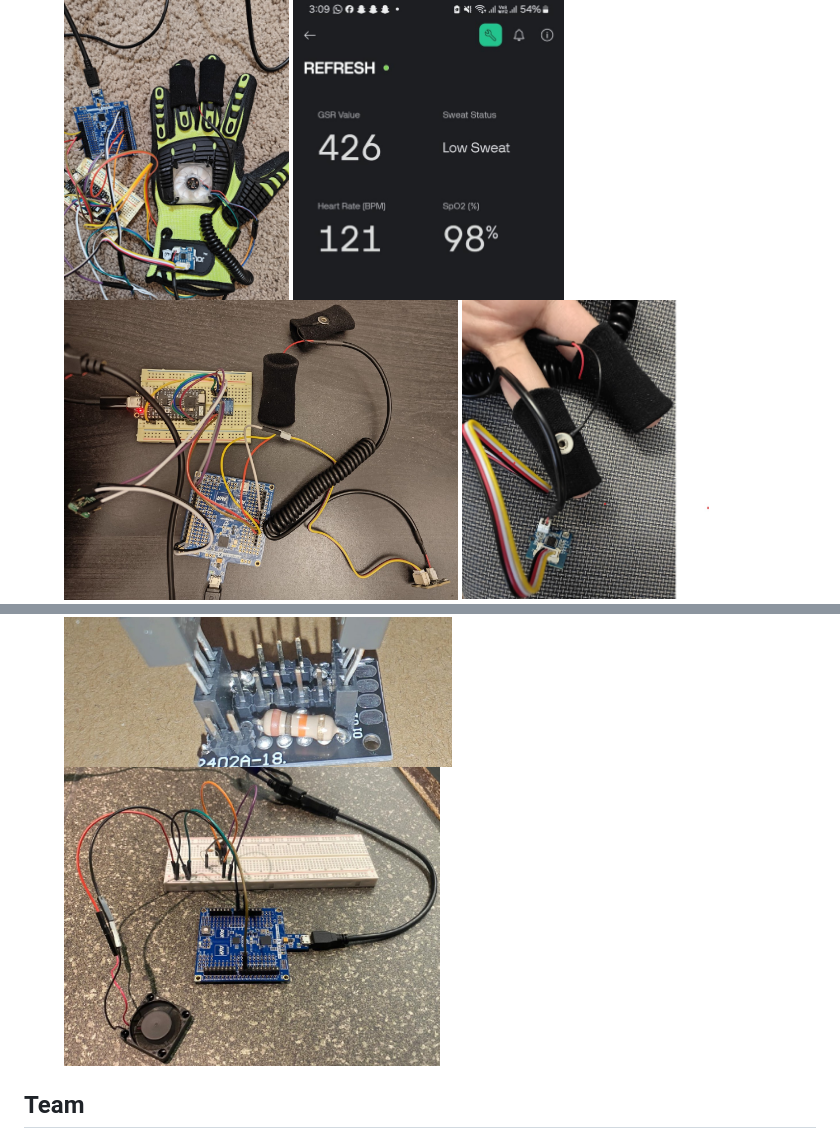
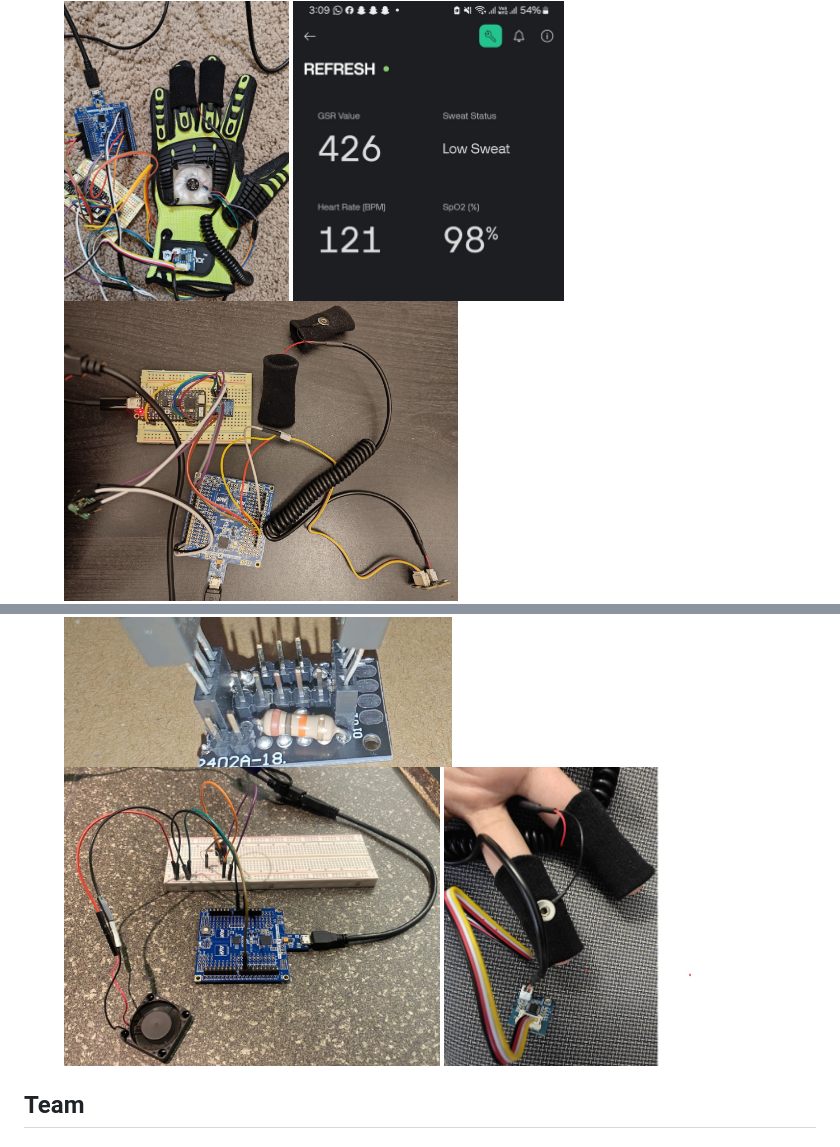
Before and after one commit to cs28-droid/Team20_REFRESH, a Markdown page: README.md, 2 parts joined by grey strips. Drawn GitHub-style.

```diff
--- a/README.md
+++ b/README.md
@@ -427,10 +427,10 @@ https://drive.google.com/file/d/1yyJiIGj5Hjy0Eqms6tbZzeYxR1msZSwT/view?usp=shari
 <img src="Glove_Final.jpg" height="300">
 <img src="Blynk.jpg" height="300">
 <img src="Hardware_Setup.jpg" height="300">
-<img src="GSR.jpg" height="300">
 <img src="Glove_First.jpg" height="300">
 <img src="PCB_Design.jpg" height="300">
 <img src="Fan.jpg" height="300">
+<img src="GSR.jpg" height="300">
 <!-- <figcaption>AI-generated images that bring our vision of the product to life.</figcaption> -->
 </figure>
 
```
Also changed, not shown: other parts of README.md (+3 -20 lines).
